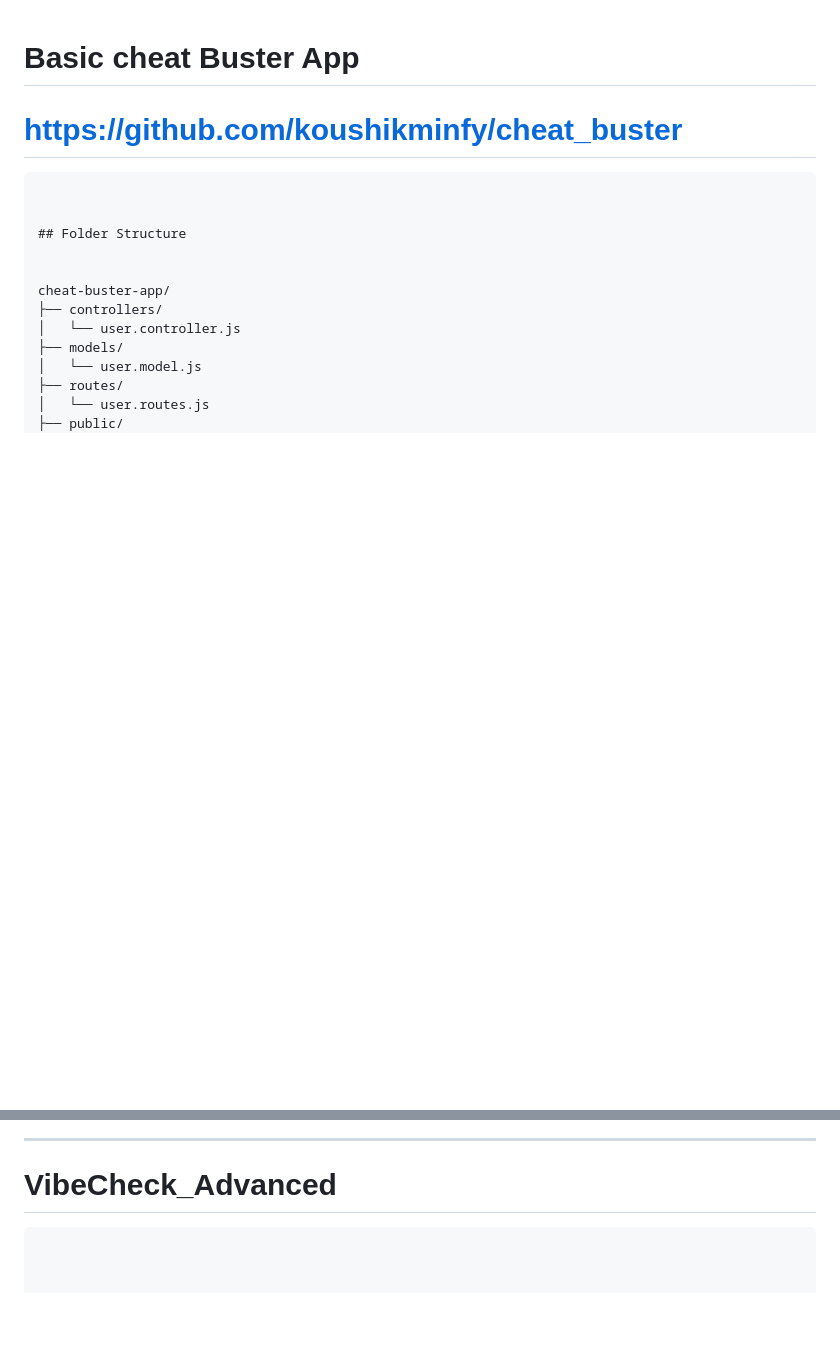
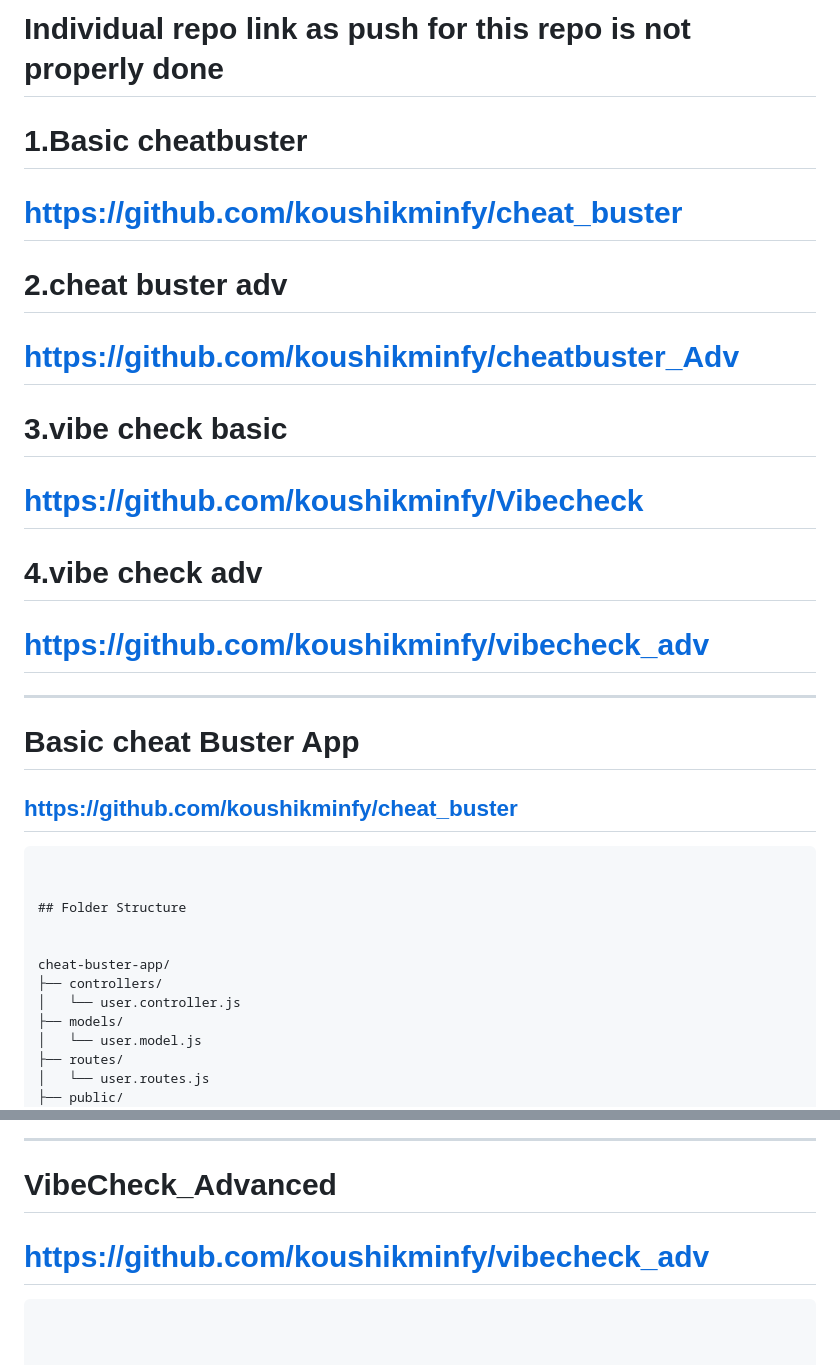
Before and after one commit to koushikminfy/week_2_vibecheck_and_cheatbuster, a Markdown page: readme.md, 2 parts joined by grey strips. GitHub-like rendering; blank space fills up the shorter version.

````diff
--- a/readme.md
+++ b/readme.md
@@ -1,5 +1,21 @@
+# Individual repo link as push for this repo is not properly done
+
+# 1.Basic cheatbuster
+# https://github.com/koushikminfy/cheat_buster
+
+# 2.cheat buster adv
+# https://github.com/koushikminfy/cheatbuster_Adv
+
+# 3.vibe check basic
+# https://github.com/koushikminfy/Vibecheck
+
+# 4.vibe check adv
+# https://github.com/koushikminfy/vibecheck_adv
+
+------------------------------------------------------------------------------------------------------------
+
 # Basic cheat Buster App
-# https://github.com/koushikminfy/cheat_buster
+## https://github.com/koushikminfy/cheat_buster
 ```markdown
 
 
@@ -284,7 +300,7 @@ If the ID is not found:
 
 
 #  VibeCheck_Advanced
-
+# https://github.com/koushikminfy/vibecheck_adv
 ```markdown
 
 
````
